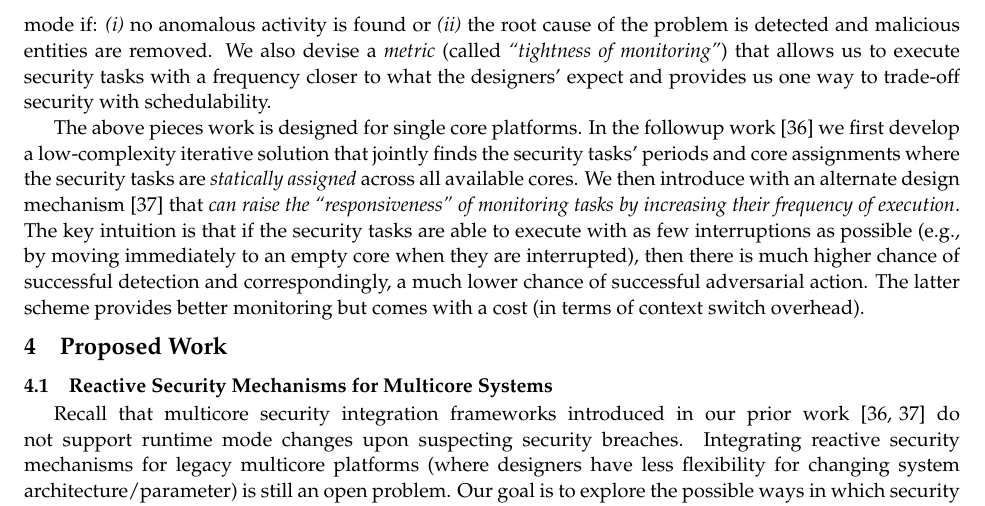
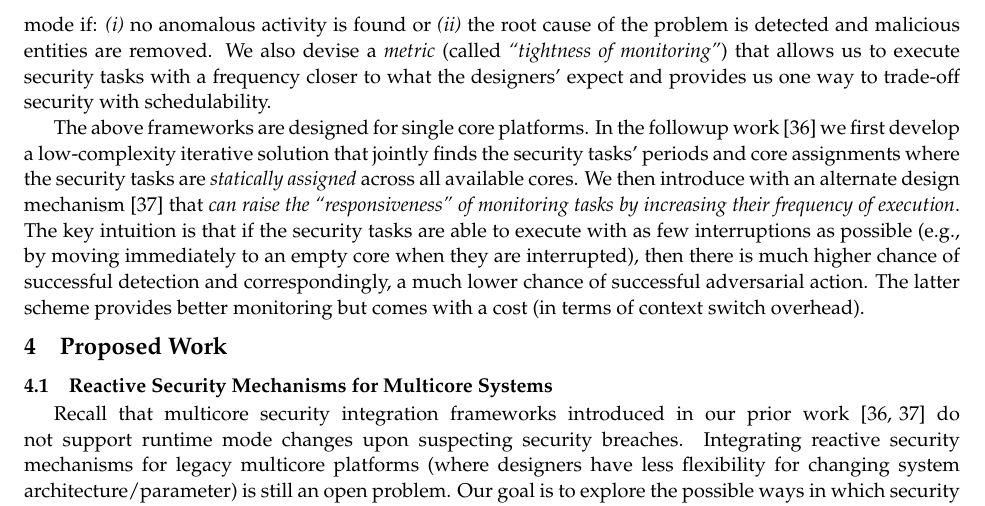
Before and after one commit to mnwrhsn/nsf_crii_2021_rt_security, a LaTeX document (main_nsf_crii_2021.tex, which reads project_description/overview.tex): part of page 8 of 25, cut so that both start at the same text. Compiled offline with pdfLaTeX.

Commit message:
fix some typos

```diff
--- a/project_description/overview.tex
+++ b/project_description/overview.tex
@@ -181,7 +181,7 @@ tasks (so that they do not interfere the execution order of real-time tasks), wh
 %Chapter~\ref{ch:hydra-c} addresses aforementioned issues.
 
 
-The above pieces work is designed for single core platforms. In the followup work~\cite{mhasan_date18} we first develop
+The above frameworks are designed for single core platforms. In the followup work~\cite{mhasan_date18} we first develop
 a low-complexity iterative solution that
 jointly finds the security tasks’ periods and core assignments where the security tasks are \textit{statically assigned} across all available cores.
 %I compare \coolnameplus with another scheme that allocates a dedicated core for security tasks while the real-time tasks are assigned to the remaining cores. I find out on average, \coolnameplus can provide 27.23\% faster intrusion detection rate (on a quad core system) when compared to the other scheme.
```
Also changed, not shown: supplimentary_docs/facilities.tex (+1 -1 lines).
